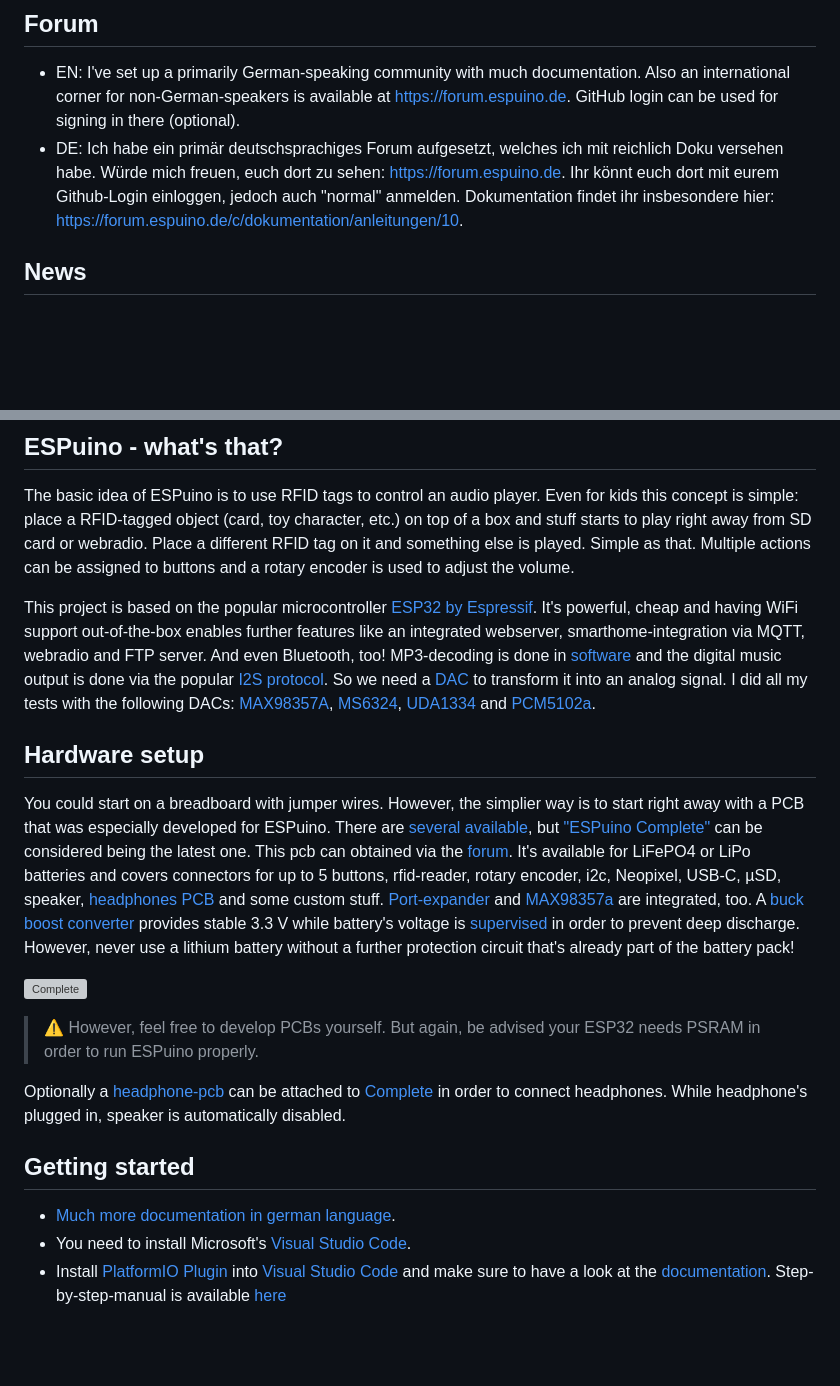
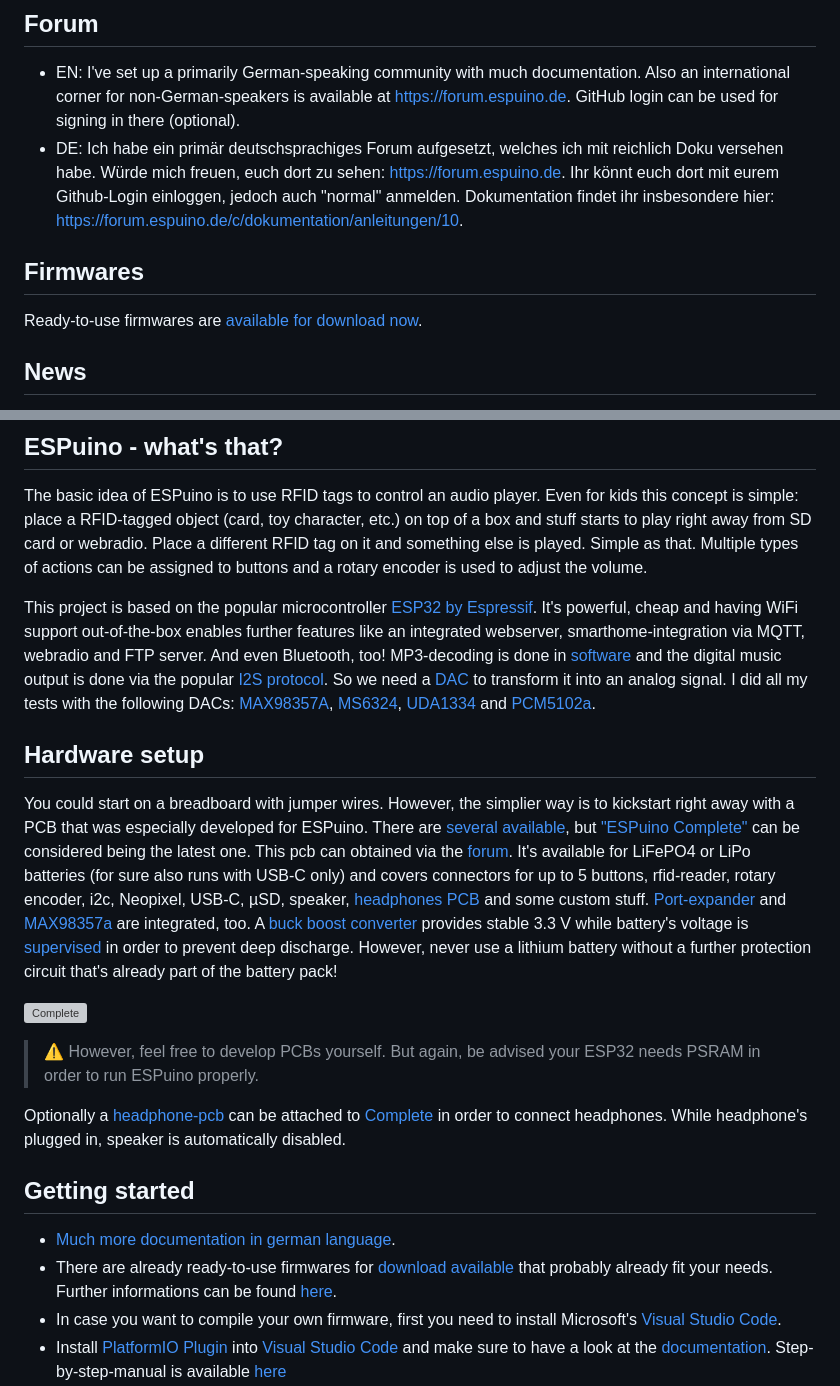
Before and after one commit to biologist79/ESPuino, a Markdown page: README.md, 2 parts joined by grey strips. Rendered like a GitHub page; blank space fills up the shorter version; grey boxes are pictures that could not be loaded.

```diff
--- a/README.md
+++ b/README.md
@@ -11,6 +11,10 @@
   versehen habe. Würde mich freuen, euch dort zu sehen: <https://forum.espuino.de>. Ihr könnt euch
   dort mit eurem Github-Login einloggen, jedoch auch "normal" anmelden. Dokumentation findet ihr
   insbesondere hier: <https://forum.espuino.de/c/dokumentation/anleitungen/10>.
+
+## Firmwares
+
+Ready-to-use firmwares are [available for download now](https://github.com/biologist79/ESPuino-Firmware).
 
 ## News
 
@@ -28,7 +32,7 @@ branch. Feel free to test but be advised this could be unstable.
 The basic idea of ESPuino is to use RFID tags to control an audio player. Even for kids this concept
 is simple: place a RFID-tagged object (card, toy character, etc.) on top of a box and stuff
 starts to play right away from SD card or webradio. Place a different RFID tag on it and something else
-is played. Simple as that. Multiple actions can be assigned to buttons and a rotary encoder is
+is played. Simple as that. Multiple types of actions can be assigned to buttons and a rotary encoder is
 used to adjust the volume.
 
 This project is based on the popular microcontroller [ESP32 by
@@ -46,12 +50,14 @@ into an analog signal. I did all my tests with the following DACs:
 
 ## Hardware setup
 
-You could start on a breadboard with jumper wires. However, the simplier way is to start right away
+You could start on a breadboard with jumper wires. However, the simplier way is to kickstart right away
 with a PCB that was especially developed for ESPuino. There are [several available](https://forum.espuino.de/c/hardware/pcbs/11),
 but ["ESPuino Complete"](https://forum.espuino.de/t/espuino-complete/3817) can be considered being the
 latest one. This pcb can obtained via the [forum](https://forum.espuino.de/). It's available
-for LiFePO4 or LiPo batteries and covers connectors for up to 5 buttons, rfid-reader, rotary encoder,
-i2c, Neopixel, USB-C, µSD, speaker, [headphones PCB](https://forum.espuino.de/t/kopfhoererplatine-basierend-auf-ms6324-und-tda1308-bzw-lm4808m/1099) and some custom stuff. [Port-expander](https://www.nxp.com/docs/en/data-sheet/PCA9555.pdf) and [MAX98357a](https://www.analog.com/en/products/MAX98357A.html) are integrated, too. A [buck boost converter](https://www.ti.com/product/TPS63000) provides
+for LiFePO4 or LiPo batteries (for sure also runs with USB-C only) and covers connectors for up to 5 buttons,
+rfid-reader, rotary encoder, i2c, Neopixel, USB-C, µSD, speaker, [headphones PCB](https://forum.espuino.de/t/kopfhoererplatine-basierend-auf-ms6324-und-tda1308-bzw-lm4808m/1099) and some custom stuff.
+[Port-expander](https://www.nxp.com/docs/en/data-sheet/PCA9555.pdf) and [MAX98357a](https://www.analog.com/en/products/MAX98357A.html)
+are integrated, too. A [buck boost converter](https://www.ti.com/product/TPS63000) provides
 stable 3.3 V while battery's voltage is [supervised](https://www.sg-micro.com/product/SGM809)
 in order to prevent deep discharge. However, never use a lithium battery without a
 further protection circuit that's already part of the battery pack!
@@ -68,7 +74,9 @@ While headphone's plugged in, speaker is automatically disabled.
 
 - [Much more documentation in german
   language](https://forum.espuino.de/c/dokumentation/anleitungen/10).
-- You need to install Microsoft's [Visual Studio Code](https://code.visualstudio.com/).
+- There are already ready-to-use firmwares for [download available](https://github.com/biologist79/ESPuino-Firmware) that
+  probably already fit your needs. Further informations can be found [here](https://forum.espuino.de/t/fertige-espuino-firmwares-zum-runterladen/3941).
+- In case you want to compile your own firmware, first you need to install Microsoft's [Visual Studio Code](https://code.visualstudio.com/).
 - Install [PlatformIO Plugin](https://platformio.org/install/ide?install=vscode) into [Visual Studio
   Code](https://code.visualstudio.com/) and make sure to have a look at the
   [documentation](https://docs.platformio.org/en/latest/integration/ide/pioide.html).
```
